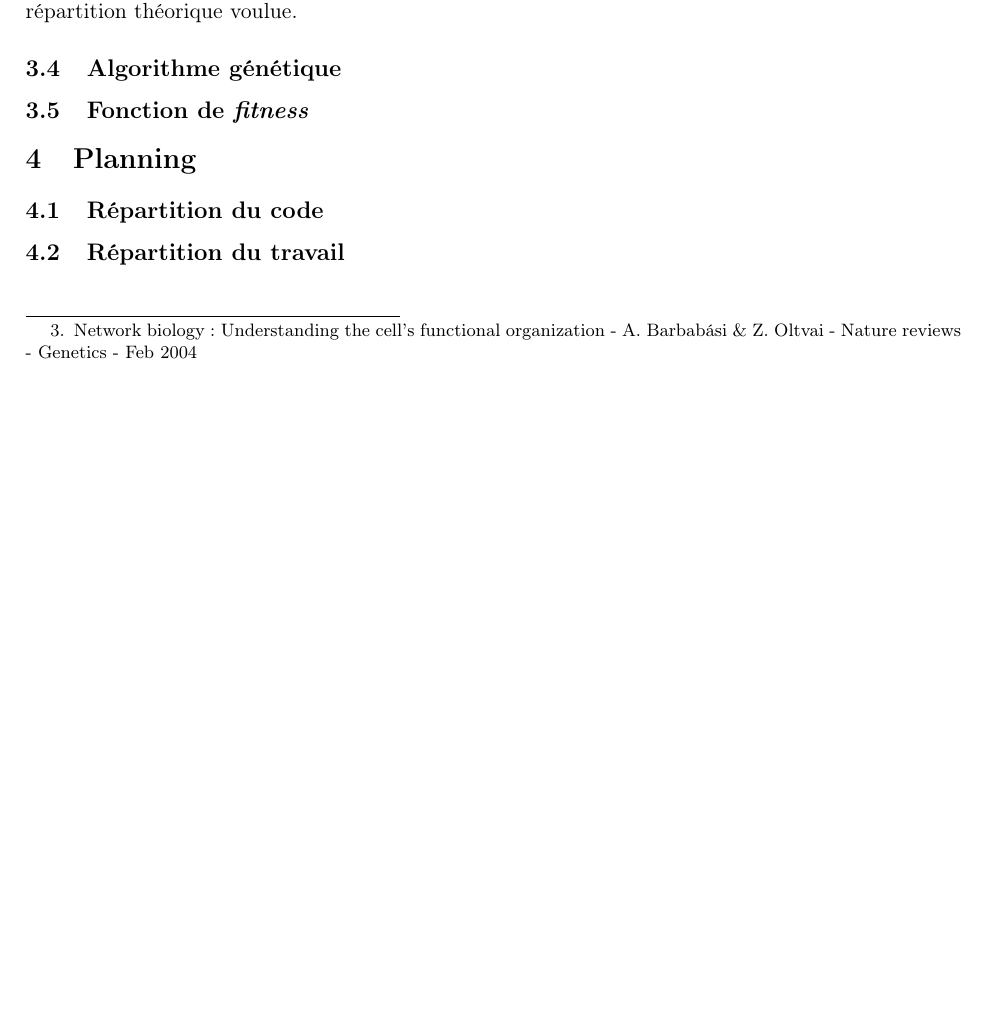
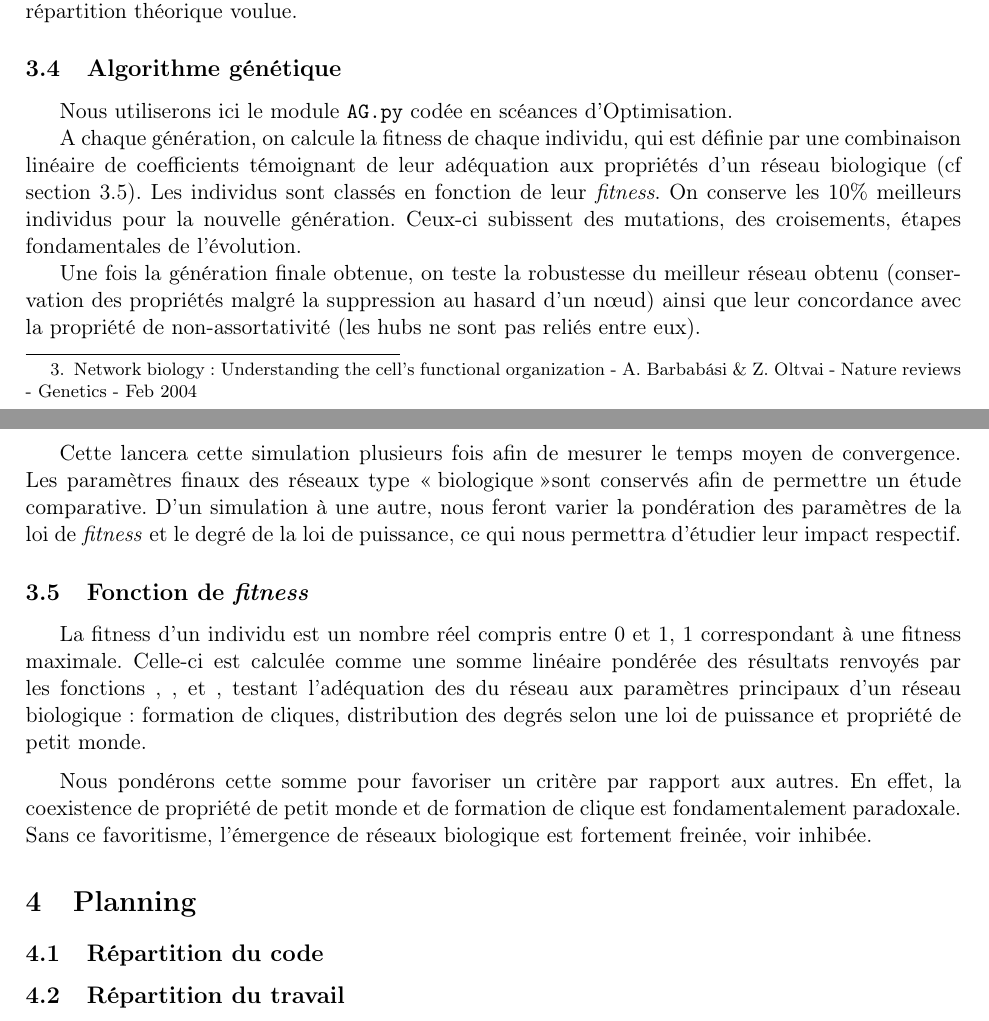
Before and after one commit to brouberol/AlgoGen, a LaTeX document (Concep/AGGP_Concep_Tschirhard-Paturel-Poirel-Rouberol.tex): part of page 4 of 5 before the commit and two parts of pages 4 and 5 of 6 after it, the two joined at a grey line, cut so that both start at the same text, the shorter picture padded with empty space. Compiled offline with pdfLaTeX.

Commit message:
Rapport Concep 1ere version

```diff
--- a/Concep/AGGP_Concep_Tschirhard-Paturel-Poirel-Rouberol.tex
+++ b/Concep/AGGP_Concep_Tschirhard-Paturel-Poirel-Rouberol.tex
@@ -105,24 +105,23 @@ Celle-ci est calculée comme une somme linéaire pondérée des résultats renvo
 \paragraph*{fit2distri()} Cette fonction permet de voir si notre répartition de degré correspond bien à  la répartition théorique voulue.
 
 \subsection{Algorithme génétique}
-%Afin de minimiser le temps de convergence, nous partons d'une distribution biaisée : la matrice est remplie selon une loi de puissance.
-%
-%On considère qu'un réseau est biologique s'il possède les trois propriétés suivantes :
-%\begin{itemize}
-%\item distribution des degrés selon une loi exponentielle de paramètre $2.2$\footnote{article ?} ,
-%\item "petit monde",
-%\item présence de cliques.
-%\end{itemize}
-%
-%A chaque génération, on vérifie l'adéquation de chaque réseau avec ses caractéristiques : leur somme pondérée définit la \textit{fitness} d'un individu. Les individus sont classés en fonction de leur \textit{fitness} et sélectionnés selon le procédure suivante : ???. Ceux conservés pour la nouvelle génération subissent des mutations, des \textit{crossing-over} (et des croisements ?), étapes fondamentales de l'évolution.
-%
-%Une fois la génération finale obtenue, on teste la robustesse des réseaux (conservation des propriétés malgré la suppression au hasard d'un nœud) ainsi que leur concordance avec la disassortativité (les hubs ne sont pas reliés entre eux).\\
-%
-%Cette simulation est faite plusieurs fois, sur X pas de temps (temps moyen de convergence, explication ?). Les paramètres finaux des réseaux sont conservés afin de permettre un étude comparative. D'un simulation à une autre, la pondération des paramètres de la loi de \textit{fitness} et le degré de la loi de puissance pourront varier, ce qui permet d'étudier leur impact respectif.
+Nous utiliserons ici le module \texttt{AG.py} codée en scéances d'Optimisation.
+
+A chaque génération, on calcule la fitness de chaque individu, qui est définie par une combinaison linéaire de coefficients témoignant de leur adéquation aux propriétés d'un réseau biologique (cf section \ref{fitness}).
+Les individus sont classés en fonction de leur \textit{fitness}. On conserve les 10\% meilleurs individus pour la nouvelle génération. Ceux-ci subissent des mutations, des croisements, étapes fondamentales de l'évolution.
+
+Une fois la génération finale obtenue, on teste la robustesse du meilleur réseau obtenu (conservation des propriétés malgré la suppression au hasard d'un nœud) ainsi que leur concordance avec la propriété de non-assortativité (les hubs ne sont pas reliés entre eux).
+
+Cette lancera cette simulation plusieurs fois afin de mesurer le temps moyen de convergence.
+Les paramètres finaux des réseaux type \og biologique \fg sont conservés afin de permettre un étude comparative. D'un simulation à une autre, nous feront varier la pondération des paramètres de la loi de \textit{fitness} et le degré de la loi de puissance, ce qui nous permettra d'étudier leur impact respectif.
 
 \subsection{Fonction de \textit{fitness} }
-%Combinaison libéaire de fonction
-%Pourquoi pondérer ?
+\label{fitness}
+La fitness d'un individu est un nombre réel compris entre 0 et 1, 1 correspondant à une fitness maximale.
+Celle-ci est calculée comme une somme linéaire pondérée des résultats renvoyés par les fonctions \texttt{}, \texttt{}, et \texttt{}, testant l'adéquation des du réseau aux paramètres principaux d'un réseau biologique : formation de cliques, distribution des degrés selon une loi de puissance et propriété de petit monde.
+
+\medskip
+Nous pondérons cette somme pour favoriser un critère par rapport aux autres. En effet, la coexistence de propriété de petit monde et de formation de clique est fondamentalement paradoxale. Sans ce favoritisme, l'émergence de réseaux biologique est fortement freinée, voir inhibée.
 
 %%%%%%%%%%%%%%%%%%%%%%%%%%%%%%%%%%%%%%%%%
 \section{Planning}
```
Also changed, not shown: Concep/AGGP_Concep_Tschirhard-Paturel-Poirel-Rouberol.tex (2 more changed lines).
